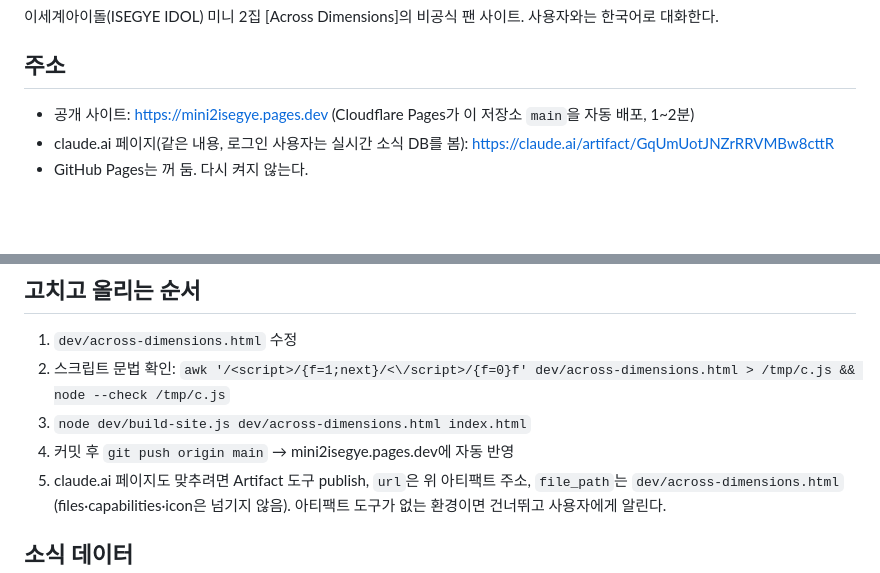
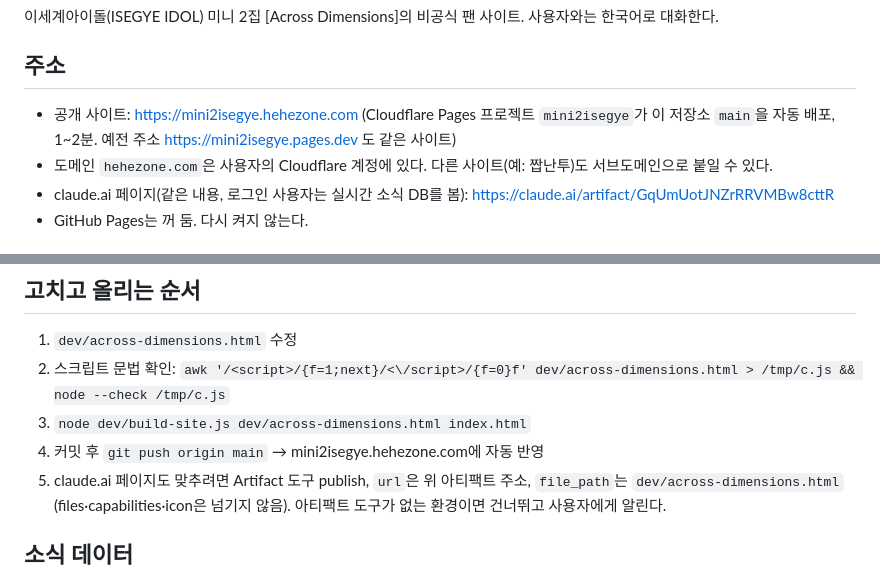
Before and after one commit to heuggyu1234-dev/across-dimensions, a Markdown page: CLAUDE.md, 2 parts joined by grey strips. GitHub-like rendering; blank space fills up the shorter version.

Commit message:
Note the new custom domain mini2isegye.hehezone.com
Co-Authored-By: Claude Opus 5.5 <noreply@anthropic.com>

```diff
--- a/CLAUDE.md
+++ b/CLAUDE.md
@@ -3,7 +3,8 @@
 이세계아이돌(ISEGYE IDOL) 미니 2집 [Across Dimensions]의 비공식 팬 사이트. 사용자와는 한국어로 대화한다.
 
 ## 주소
-- 공개 사이트: https://mini2isegye.pages.dev (Cloudflare Pages가 이 저장소 `main`을 자동 배포, 1~2분)
+- 공개 사이트: https://mini2isegye.hehezone.com (Cloudflare Pages 프로젝트 `mini2isegye`가 이 저장소 `main`을 자동 배포, 1~2분. 예전 주소 https://mini2isegye.pages.dev 도 같은 사이트)
+- 도메인 `hehezone.com`은 사용자의 Cloudflare 계정에 있다. 다른 사이트(예: 짭난투)도 서브도메인으로 붙일 수 있다.
 - claude.ai 페이지(같은 내용, 로그인 사용자는 실시간 소식 DB를 봄): https://claude.ai/artifact/GqUmUotJNZrRRVMBw8cttR
 - GitHub Pages는 꺼 둠. 다시 켜지 않는다.
 
@@ -20,7 +21,7 @@
 1. `dev/across-dimensions.html` 수정
 2. 스크립트 문법 확인: `awk '/<script>/{f=1;next}/<\/script>/{f=0}f' dev/across-dimensions.html > /tmp/c.js && node --check /tmp/c.js`
 3. `node dev/build-site.js dev/across-dimensions.html index.html`
-4. 커밋 후 `git push origin main` → mini2isegye.pages.dev에 자동 반영
+4. 커밋 후 `git push origin main` → mini2isegye.hehezone.com에 자동 반영
 5. claude.ai 페이지도 맞추려면 Artifact 도구 publish, `url`은 위 아티팩트 주소, `file_path`는 `dev/across-dimensions.html` (files·capabilities·icon은 넘기지 않음). 아티팩트 도구가 없는 환경이면 건너뛰고 사용자에게 알린다.
 
 ## 소식 데이터
```
